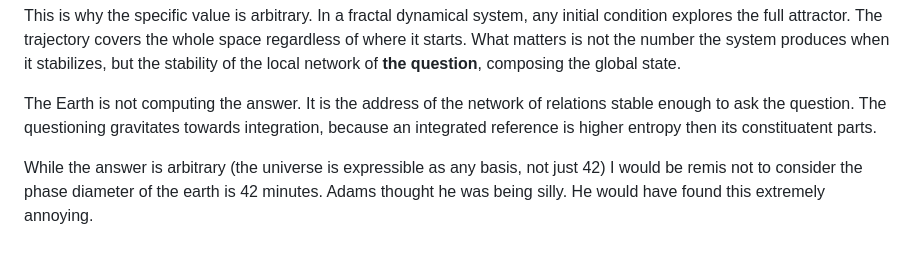
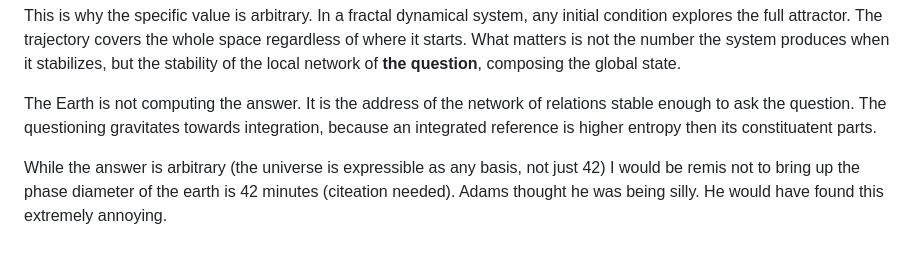
Before and after one commit to paul-ucryo/pathogen, a Markdown page: dirk.md, the part around the change. Drawn GitHub-style.

```diff
--- a/dirk.md
+++ b/dirk.md
@@ -66,4 +66,4 @@ This is why the specific value is arbitrary. In a fractal dynamical system, any
 
 The Earth is not computing the answer. It is the address of the network of relations stable enough to ask the question. The questioning gravitates towards integration, because an integrated reference is higher entropy then its constituatent parts.
 
-While the answer is arbitrary (the universe is expressible as any basis, not just 42) I would be remis not to consider the phase diameter of the earth is 42 minutes. Adams thought he was being silly. He would have found this extremely annoying.
+While the answer is arbitrary (the universe is expressible as any basis, not just 42) I would be remis not to bring up the phase diameter of the earth is 42 minutes (citeation needed). Adams thought he was being silly. He would have found this extremely annoying.
```
